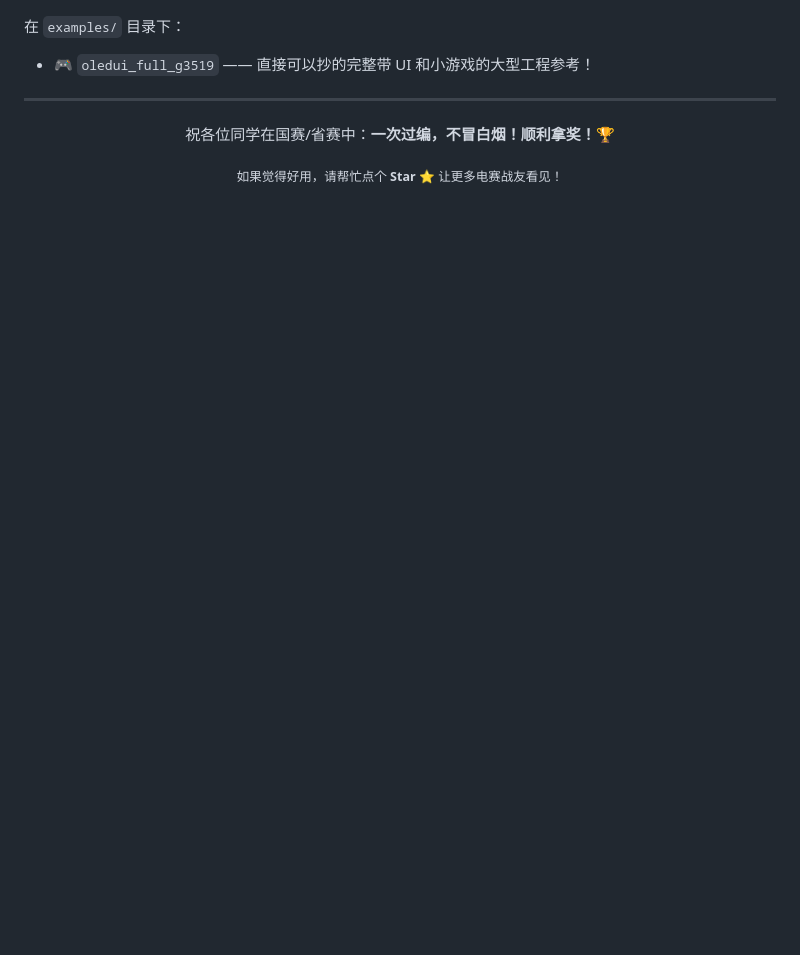
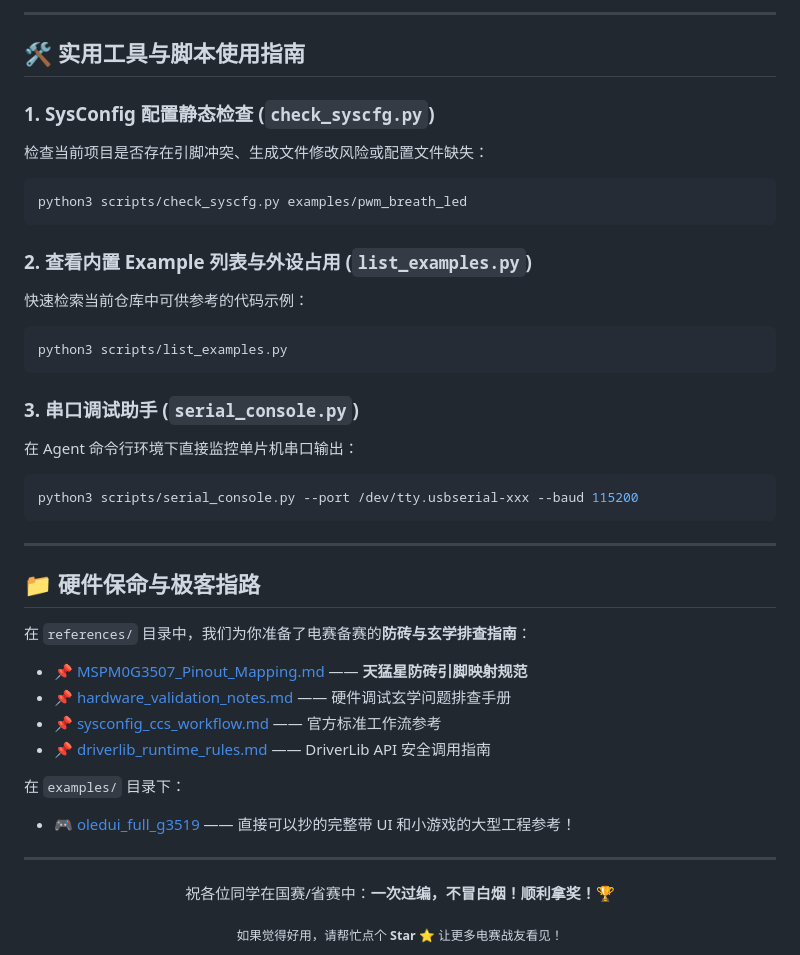
Before and after one commit to Ibook000/mspm0-skill, a Markdown page: README.md, the part around one of its changes. Drawn GitHub-style; blank space fills up the shorter version.

````diff
--- a/README.md
+++ b/README.md
@@ -67,6 +110,37 @@
+---
+
+## 🛠️ 实用工具与脚本使用指南
+
+### 1. SysConfig 配置静态检查 (`check_syscfg.py`)
+检查当前项目是否存在引脚冲突、生成文件修改风险或配置文件缺失：
+```bash
+python3 scripts/check_syscfg.py examples/pwm_breath_led
+```
+
+### 2. 查看内置 Example 列表与外设占用 (`list_examples.py`)
+快速检索当前仓库中可供参考的代码示例：
+```bash
+python3 scripts/list_examples.py
+```
+
+### 3. 串口调试助手 (`serial_console.py`)
+在 Agent 命令行环境下直接监控单片机串口输出：
+```bash
+python3 scripts/serial_console.py --port /dev/tty.usbserial-xxx --baud 115200
+```
+
+---
+
+## 📁 硬件保命与极客指路
+
+在 `references/` 目录中，我们为你准备了电赛备赛的**防砖与玄学排查指南**：
+- 📌 [MSPM0G3507_Pinout_Mapping.md](references/MSPM0G3507_Pinout_Mapping.md) —— **天猛星防砖引脚映射规范**
+- 📌 [hardware_validation_notes.md](references/hardware_validation_notes.md) —— 硬件调试玄学问题排查手册
+- 📌 [sysconfig_ccs_workflow.md](references/sysconfig_ccs_workflow.md) —— 官方标准工作流参考
+- 📌 [driverlib_runtime_rules.md](references/driverlib_runtime_rules.md) —— DriverLib API 安全调用指南
 
 在 `examples/` 目录下：
-- 🎮 `oledui_full_g3519` —— 直接可以抄的完整带 UI 和小游戏的大型工程参考！
+- 🎮 [oledui_full_g3519](examples/oledui_full_g3519/README.md) —— 直接可以抄的完整带 UI 和小游戏的大型工程参考！
 
 ---
 
````
Also changed, not shown: other parts of README.md (+84 -41 lines), SKILL.md (+1 -1 lines).
